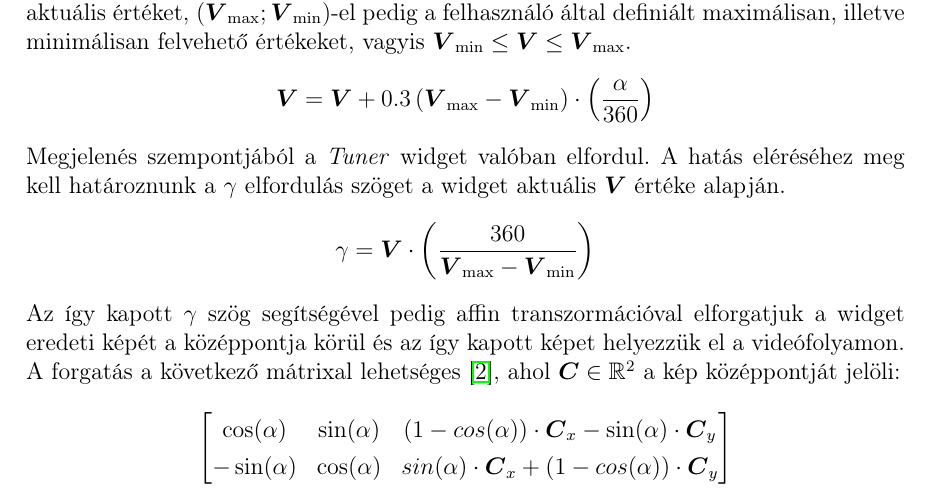
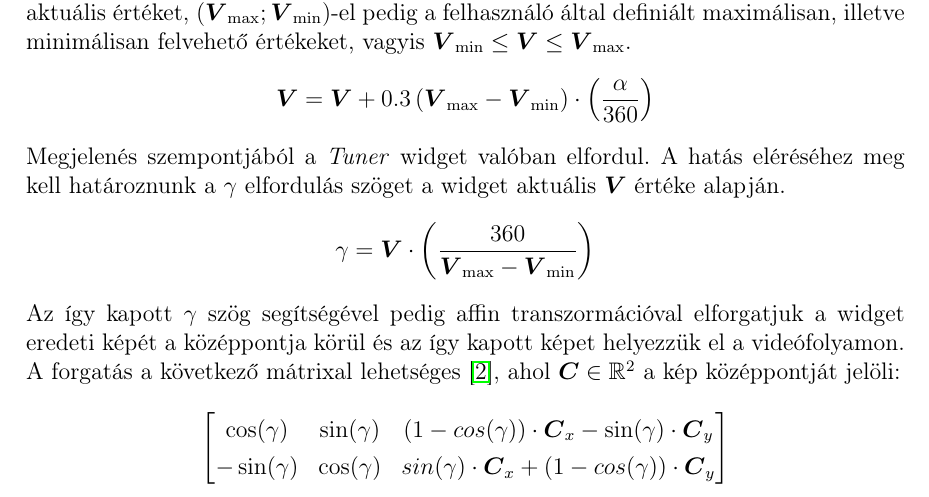
Before and after one commit to DanielNagy97/szakdolgozat, a LaTeX document (szakdolgozat/dolgozat.tex, which reads szakdolgozat/chapters/4_widgets.tex): part of page 31 of 39, cut so that both start at the same text. Compiled offline with pdfLaTeX.

Commit message:
correction alpha to gamma

```diff
--- a/szakdolgozat/chapters/4_widgets.tex
+++ b/szakdolgozat/chapters/4_widgets.tex
@@ -131,7 +131,7 @@ Az így kapott $\gamma$ szög segítségével pedig affin transzormációval elf
 A forgatás a következő mátrixal lehetséges \cite{bradski2008learning}, ahol $\boldsymbol C \in \mathbb{R}^2$ a kép középpontját jelöli:
 \begin{align*}
 	\begin{bmatrix}
-		\cos(\alpha) & \sin(\alpha) & (1-cos(\alpha))\cdot \boldsymbol C_x-\sin(\alpha)\cdot \boldsymbol C_y\\
-		-\sin(\alpha) & \cos(\alpha) & sin(\alpha)\cdot \boldsymbol C_x+(1-cos(\alpha))\cdot \boldsymbol C_y\\
+		\cos(\gamma) & \sin(\gamma) & (1-cos(\gamma))\cdot \boldsymbol C_x-\sin(\gamma)\cdot \boldsymbol C_y\\
+		-\sin(\gamma) & \cos(\gamma) & sin(\gamma)\cdot \boldsymbol C_x+(1-cos(\gamma))\cdot \boldsymbol C_y\\
 	\end{bmatrix}
 \end{align*}
```
